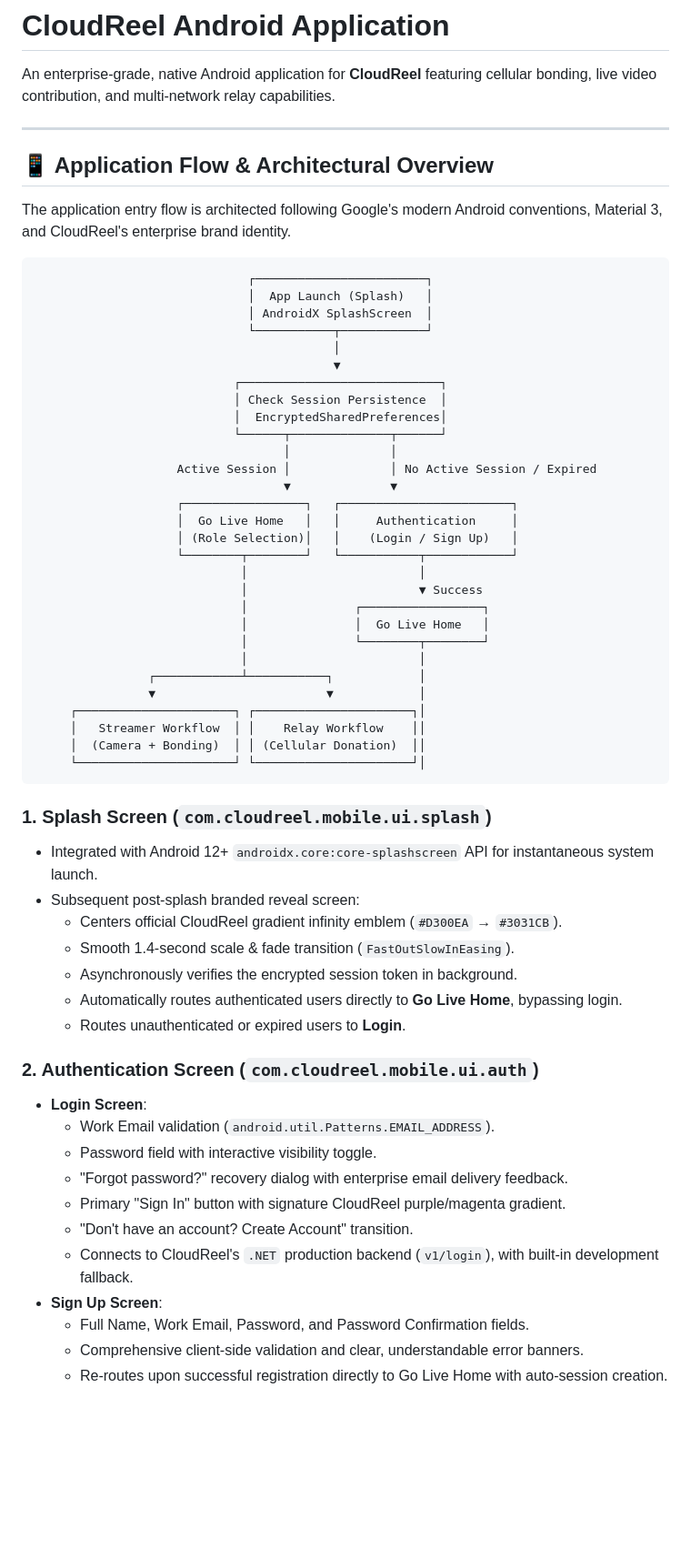
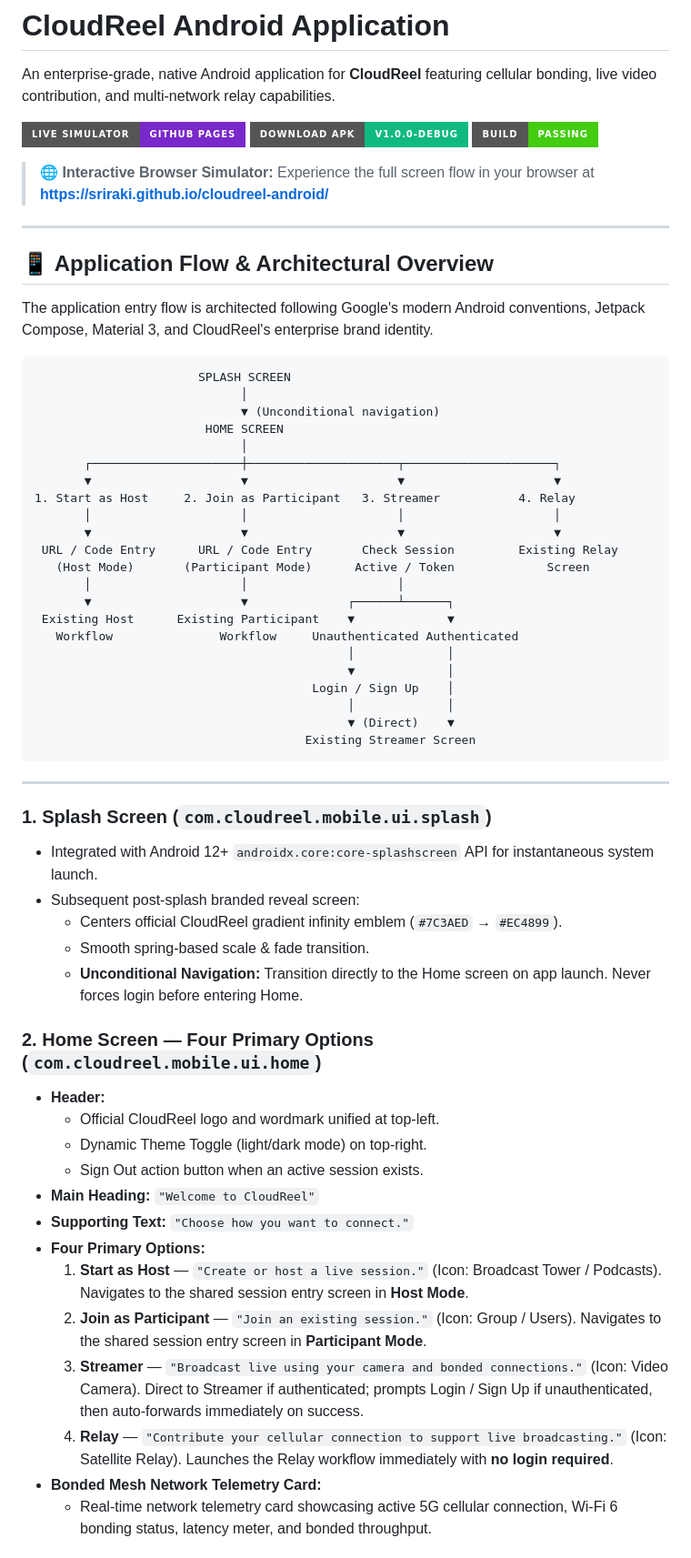
Before and after one commit to sriraki/cloudreel-android, a Markdown page: README.md, the part around one of its changes. Shown at 91% size. Drawn GitHub-style; badges without logos; blank space fills up the shorter version.

Commit message:
docs: add GitHub Pages live simulator link and updated flow diagram

````diff
--- a/README.md
+++ b/README.md
@@ -1,64 +1,65 @@
 # CloudReel Android Application
 
 An enterprise-grade, native Android application for **CloudReel** featuring cellular bonding, live video contribution, and multi-network relay capabilities.
+
+[![Live Interactive Preview](https://img.shields.io/badge/Live%20Simulator-GitHub%20Pages-7928CA?style=for-the-badge&logo=github)](https://sriraki.github.io/cloudreel-android/)
+[![Download APK](https://img.shields.io/badge/Download%20APK-v1.0.0--debug-10B981?style=for-the-badge&logo=android)](apks/cloudreel-debug.apk)
+[![Build Status](https://img.shields.io/badge/Build-Passing-brightgreen?style=for-the-badge)](https://github.com/sriraki/cloudreel-android)
+
+> 🌐 **Interactive Browser Simulator:** Experience the full screen flow in your browser at **[https://sriraki.github.io/cloudreel-android/](https://sriraki.github.io/cloudreel-android/)**
 
 ---
 
 ## 📱 Application Flow & Architectural Overview
 
-The application entry flow is architected following Google's modern Android conventions, Material 3, and CloudReel's enterprise brand identity.
+The application entry flow is architected following Google's modern Android conventions, Jetpack Compose, Material 3, and CloudReel's enterprise brand identity.
 
 ```
-                              ┌────────────────────────┐
-                              │  App Launch (Splash)   │
-                              │ AndroidX SplashScreen  │
-                              └───────────┬────────────┘
-                                          │
-                                          ▼
-                            ┌────────────────────────────┐
-                            │ Check Session Persistence  │
-                            │  EncryptedSharedPreferences│
-                            └──────┬──────────────┬──────┘
-                                   │              │
-                    Active Session │              │ No Active Session / Expired
-                                   ▼              ▼
-                    ┌─────────────────┐   ┌────────────────────────┐
-                    │  Go Live Home   │   │     Authentication     │
-                    │ (Role Selection)│   │    (Login / Sign Up)   │
-                    └────────┬────────┘   └───────────┬────────────┘
-                             │                        │
-                             │                        ▼ Success
-                             │               ┌─────────────────┐
-                             │               │  Go Live Home   │
-                             │               └────────┬────────┘
-                             │                        │
-                ┌────────────┴───────────┐            │
-                ▼                        ▼            │
-     ┌──────────────────────┐ ┌──────────────────────┐│
-     │   Streamer Workflow  │ │    Relay Workflow    ││
-     │  (Camera + Bonding)  │ │ (Cellular Donation)  ││
-     └──────────────────────┘ └──────────────────────┘│
+                       SPLASH SCREEN
+                             │
+                             ▼ (Unconditional navigation)
+                        HOME SCREEN
+                             │
+       ┌─────────────────────┼─────────────────────┬─────────────────────┐
+       ▼                     ▼                     ▼                     ▼
+1. Start as Host     2. Join as Participant   3. Streamer           4. Relay
+       │                     │                     │                     │
+       ▼                     ▼                     ▼                     ▼
+ URL / Code Entry      URL / Code Entry       Check Session         Existing Relay
+   (Host Mode)       (Participant Mode)      Active / Token             Screen
+       │                     │                     │
+       ▼                     ▼              ┌──────┴──────┐
+ Existing Host      Existing Participant    ▼             ▼
+   Workflow               Workflow     Unauthenticated Authenticated
+                                            │             │
+                                            ▼             │
+                                       Login / Sign Up    │
+                                            │             │
+                                            ▼ (Direct)    ▼
+                                      Existing Streamer Screen
 ```
+
+---
 
 ### 1. Splash Screen (`com.cloudreel.mobile.ui.splash`)
 - Integrated with Android 12+ `androidx.core:core-splashscreen` API for instantaneous system launch.
 - Subsequent post-splash branded reveal screen:
-  - Centers official CloudReel gradient infinity emblem (`#D300EA` → `#3031CB`).
-  - Smooth 1.4-second scale & fade transition (`FastOutSlowInEasing`).
-  - Asynchronously verifies the encrypted session token in background.
-  - Automatically routes authenticated users directly to **Go Live Home**, bypassing login.
-  - Routes unauthenticated or expired users to **Login**.
+  - Centers official CloudReel gradient infinity emblem (`#7C3AED` → `#EC4899`).
+  - Smooth spring-based scale & fade transition.
+  - **Unconditional Navigation:** Transition directly to the Home screen on app launch. Never forces login before entering Home.
 
-### 2. Authentication Screen (`com.cloudreel.mobile.ui.auth`)
-- **Login Screen**:
-  - Work Email validation (`android.util.Patterns.EMAIL_ADDRESS`).
-  - Password field with interactive visibility toggle.
-  - "Forgot password?" recovery dialog with enterprise email delivery feedback.
-  - Primary "Sign In" button with signature CloudReel purple/magenta gradient.
-  - "Don't have an account? Create Account" transition.
-  - Connects to CloudReel's `.NET` production backend (`v1/login`), with built-in development fallback.
-- **Sign Up Screen**:
-  - Full Name, Work Email, Password, and Password Confirmation fields.
-  - Comprehensive client-side validation and clear, understandable error banners.
-  - Re-routes upon successful registration directly to Go Live Home with auto-session creation.
+### 2. Home Screen — Four Primary Options (`com.cloudreel.mobile.ui.home`)
+- **Header:**
+  - Official CloudReel logo and wordmark unified at top-left.
+  - Dynamic Theme Toggle (light/dark mode) on top-right.
+  - Sign Out action button when an active session exists.
+- **Main Heading:** `"Welcome to CloudReel"`
+- **Supporting Text:** `"Choose how you want to connect."`
+- **Four Primary Options:**
+  1. **Start as Host** — `"Create or host a live session."` (Icon: Broadcast Tower / Podcasts). Navigates to the shared session entry screen in **Host Mode**.
+  2. **Join as Participant** — `"Join an existing session."` (Icon: Group / Users). Navigates to the shared session entry screen in **Participant Mode**.
+  3. **Streamer** — `"Broadcast live using your camera and bonded connections."` (Icon: Video Camera). Direct to Streamer if authenticated; prompts Login / Sign Up if unauthenticated, then auto-forwards immediately on success.
+  4. **Relay** — `"Contribute your cellular connection to support live broadcasting."` (Icon: Satellite Relay). Launches the Relay workflow immediately with **no login required**.
+- **Bonded Mesh Network Telemetry Card:**
+  - Real-time network telemetry card showcasing active 5G cellular connection, Wi-Fi 6 bonding status, latency meter, and bonded throughput.
 
````
Also changed, not shown: other parts of README.md (+29 -108 lines).
